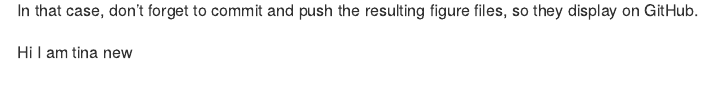
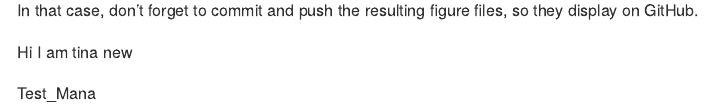
Before and after one commit to tinalonsdorf/30_3_2021_workshop_reproduc_writing, an R Markdown document (README.Rmd): the page in a window 1100 px wide, from 1040 px down. Rendered offline with R 4.5, knitr and Pandoc, with nearby package versions.

Commit message:
Test Mana

```diff
--- a/README.Rmd
+++ b/README.Rmd
@@ -35,3 +35,5 @@ plot(pressure)
 In that case, don't forget to commit and push the resulting figure files, so they display on GitHub.
 
 Hi I am tina new
+
+Test_Mana
```
